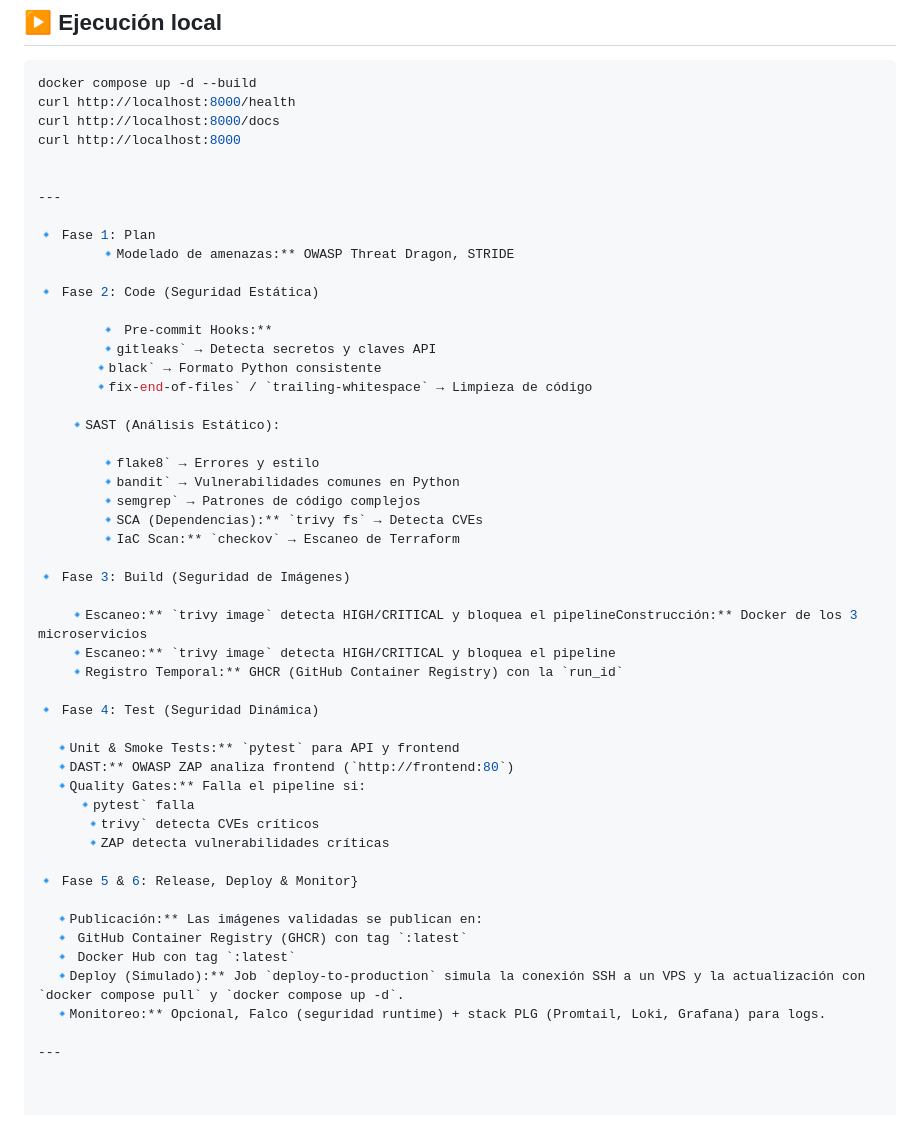
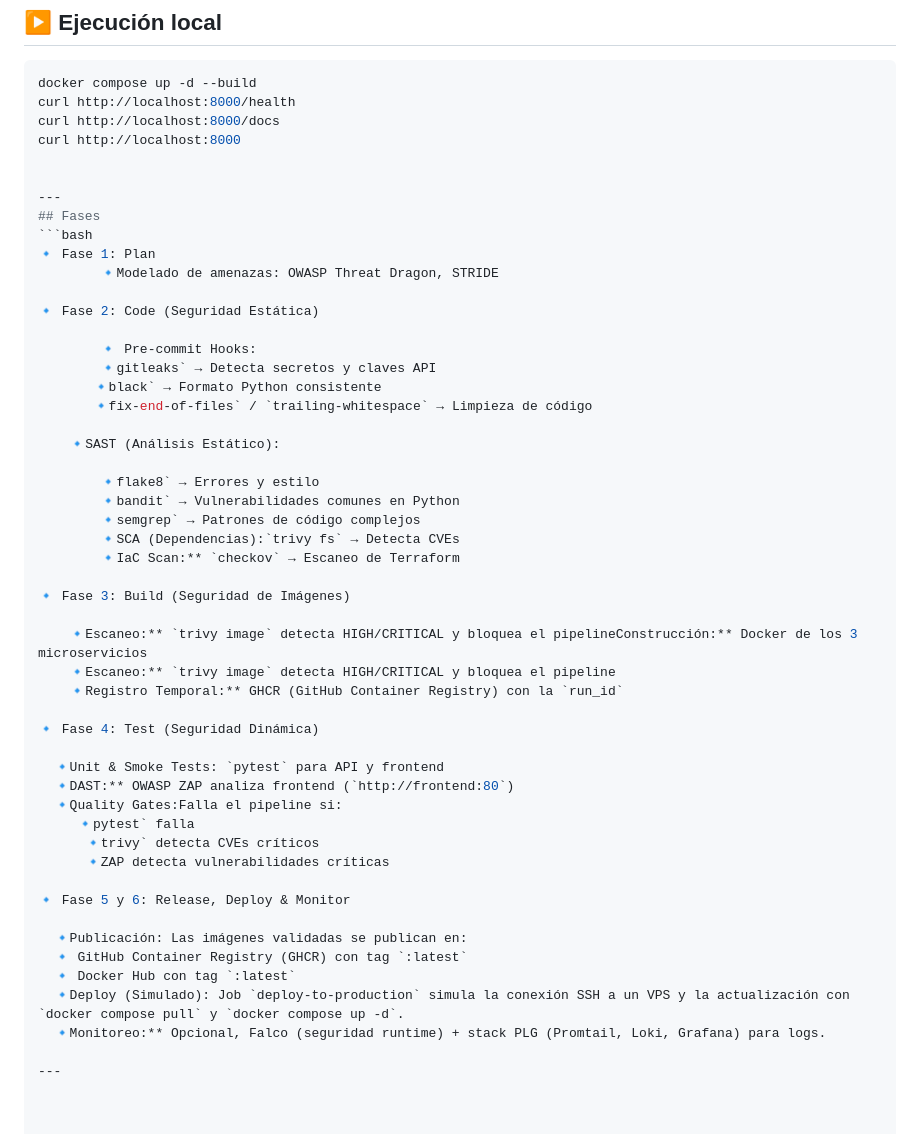
Before and after one commit to Humberto776/centinela2, a Markdown page: README.md, the part around the change. Rendered like a GitHub page.

Commit message:
Fix formatting and grammar in README.md

````diff
--- a/README.md
+++ b/README.md
@@ -99,13 +99,14 @@ curl http://localhost:8000
 
 
 ---
-
+## Fases
+```bash
 🔹 Fase 1: Plan
-        🔹Modelado de amenazas:** OWASP Threat Dragon, STRIDE
+        🔹Modelado de amenazas: OWASP Threat Dragon, STRIDE
 
 🔹 Fase 2: Code (Seguridad Estática)
 
-        🔹 Pre-commit Hooks:**
+        🔹 Pre-commit Hooks:
         🔹gitleaks` → Detecta secretos y claves API
        🔹black` → Formato Python consistente
        🔹fix-end-of-files` / `trailing-whitespace` → Limpieza de código
@@ -115,7 +116,7 @@ curl http://localhost:8000
         🔹flake8` → Errores y estilo
         🔹bandit` → Vulnerabilidades comunes en Python
         🔹semgrep` → Patrones de código complejos
-        🔹SCA (Dependencias):** `trivy fs` → Detecta CVEs
+        🔹SCA (Dependencias):`trivy fs` → Detecta CVEs
         🔹IaC Scan:** `checkov` → Escaneo de Terraform
 
 🔹 Fase 3: Build (Seguridad de Imágenes)
@@ -126,19 +127,19 @@ curl http://localhost:8000
 
 🔹 Fase 4: Test (Seguridad Dinámica)
 
-  🔹Unit & Smoke Tests:** `pytest` para API y frontend
+  🔹Unit & Smoke Tests: `pytest` para API y frontend
   🔹DAST:** OWASP ZAP analiza frontend (`http://frontend:80`)
-  🔹Quality Gates:** Falla el pipeline si:
+  🔹Quality Gates:Falla el pipeline si:
      🔹pytest` falla
       🔹trivy` detecta CVEs críticos
       🔹ZAP detecta vulnerabilidades críticas
 
-🔹 Fase 5 & 6: Release, Deploy & Monitor}
+🔹 Fase 5 y 6: Release, Deploy & Monitor
 
-  🔹Publicación:** Las imágenes validadas se publican en:
+  🔹Publicación: Las imágenes validadas se publican en:
   🔹 GitHub Container Registry (GHCR) con tag `:latest`
   🔹 Docker Hub con tag `:latest`
-  🔹Deploy (Simulado):** Job `deploy-to-production` simula la conexión SSH a un VPS y la actualización con `docker compose pull` y `docker compose up -d`.
+  🔹Deploy (Simulado): Job `deploy-to-production` simula la conexión SSH a un VPS y la actualización con `docker compose pull` y `docker compose up -d`.
   🔹Monitoreo:** Opcional, Falco (seguridad runtime) + stack PLG (Promtail, Loki, Grafana) para logs.
 
 ---
````
